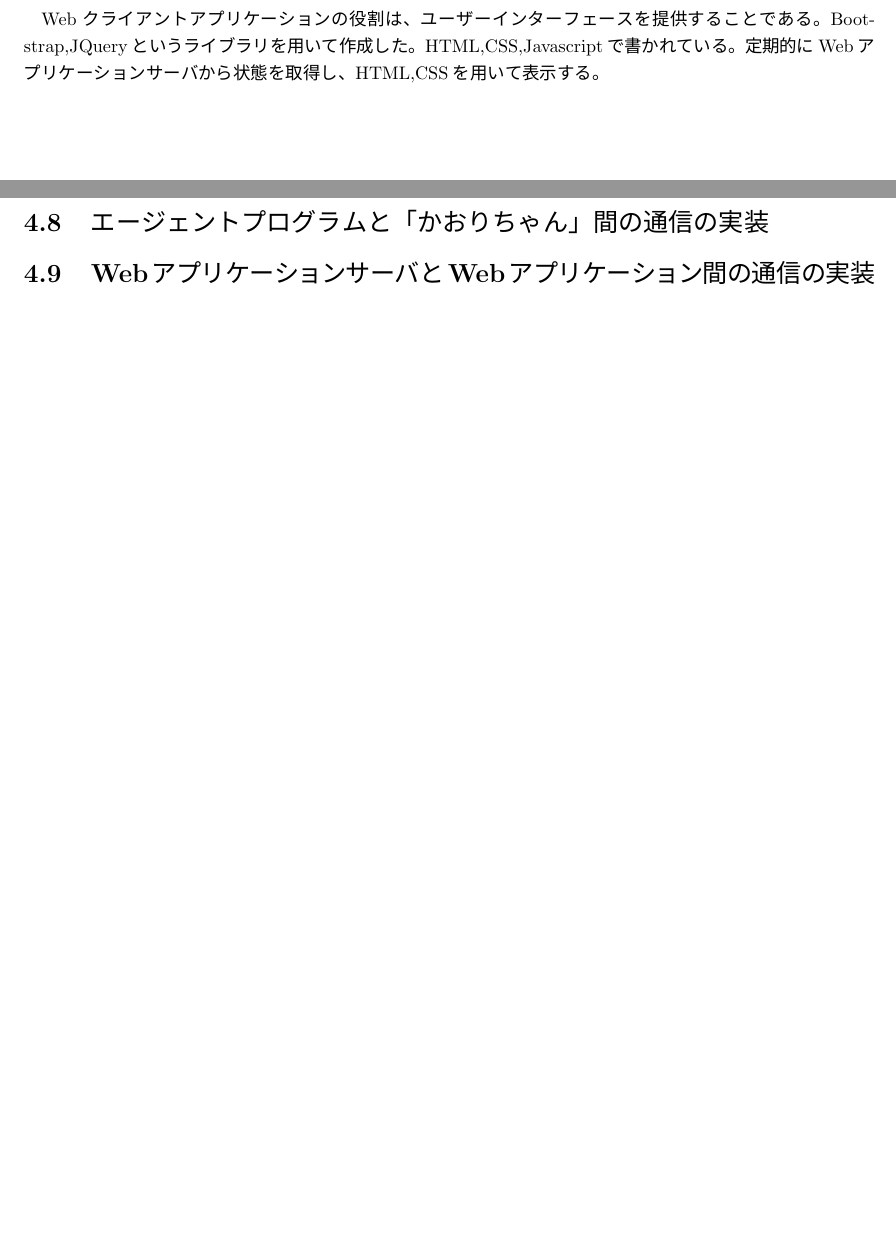
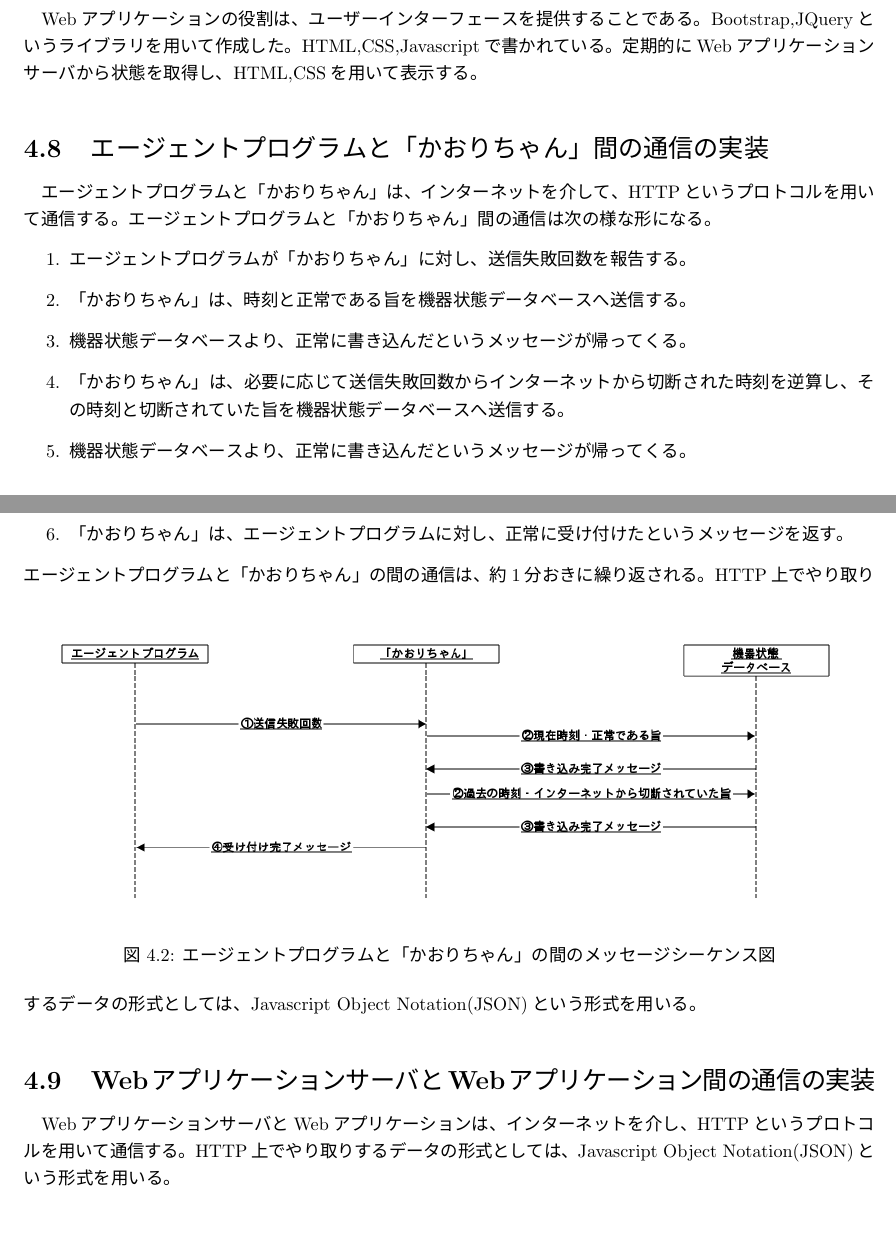
Before and after one commit to miyasakakoki/MasterThesis, a LaTeX thesis (thesis.tex, which reads implementation.tex): two parts of pages 14 and 15 of 19 before the commit and two parts of pages 15 and 16 of 20 after it, joined at a grey line, cut so that both start at the same text. The pictures show the PDF file thesis.pdf that the author committed with the source.

Commit message:
さらに詳しくしてみた。

```diff
--- a/implementation.tex
+++ b/implementation.tex
@@ -41,14 +41,14 @@ Webアプリケーションからの要求に答え、現在の機器の状態
 \subsection{エージェントプログラム}
 %（エージェントプログラムとは何なのか）
 エージェントプログラムとは、IoT機器上にインストールされるプログラムである。
-エージェントプログラムの役割は、自身の状態を検知・記録し、送信失敗回数と共に「かおりちゃん」へ報告することである。
+エージェントプログラムの役割は、定期的に送信失敗回数を「かおりちゃん」へ報告することである。
 送信失敗回数とは、ネットワークの不具合等により、機器監視サーバーへ送信されなかった報告の数である。
 自発的に状態を報告するため、IoT機器にプライベートアドレスが付与されていても、状態を検知することができる。
 また、HTTPを用いるため、間のネットワークにてブロックされることがない。
 
 \subsection{「かおりちゃん」}
 かおりちゃんとは、エージェントプログラム用インターフェースで、サーバー上で動くプログラムである。
-かおりちゃんの役割は、エージェントプログラムから送信された各機器の状態を、時刻と共に機器状態データベースへ書き込む事である。
+かおりちゃんの役割は、エージェントプログラムから送信されたメッセージを受け取り、現在の時刻と正常である旨を機器状態データベースへ書き込む。
 また、エージェントプログラムから送られた送信失敗回数から、IoT機器がインターネットから切断された時刻を逆算し、機器状態データベースへ書き込む事も行う。
 
 
@@ -116,11 +116,11 @@ Webアプリケーションは、3つのWebページから成り立っている
 \end{itemize}
 
 \section{エージェントプログラムの実装}
-エージェントプログラムの役割は、定期的にIoT機器の状態を検知し、IoT機器監視サーバーに送信することである。
-約1分おきに、自身が稼働している事を示すメッセージと送信失敗回数を、「かおりちゃん」へ送信する。
+エージェントプログラムの役割は、送信失敗回数を定期的にIoT機器監視サーバーに送信することにある。
+約1分おきに、送信失敗回数を、「かおりちゃん」へ送信する。
 どのようなLinux環境でも動作することを考え、Shellスクリプトにて実装した。
 
 \section{「かおりちゃん」の実装}
-「かおりちゃん」の役割は、エージェントプログラムから送信された各機器の状態を、時刻と共に機器状態データベースへ書き込むことと、
-エージェントプログラムから送られた送信失敗回数から、インターネットより切断された時刻を逆算し、機器状態データベースへ書き込む事である。
+「かおりちゃん」の役割は、エージェントプログラムから送信失敗回数を受け取り、時刻と正常である旨を機器状態データベースへ書き込むこと、
+また、エージェントプログラムから送られた送信失敗回数から、インターネットより切断された時刻を逆算し、機器状態データベースへ書き込む事である。
 Falconと呼ばれるAPIの作成に特化したフレームワークを使用し、Pythonにて実装した。
@@ -144,3 +145 @@ Webサーバーアプリケーションの役割は、与えられたHTTPリク
 Flaskと呼ばれるWebアプリケーションフレームワークを用いた。Pythonを使用している。
-
-\section{Webクライアントアプリケーション}
@@ -185,6 +171,5 @@ URLの設計として次のようになっている。
 		ログインチェックをし、該当のデバイスIDを持つデバイスをデータベースから削除する。
 \end{description}
 
-\subsection{「かおりちゃん」とエージェントプログラムの通信}
-\subsection{WebアプリケーションサーバとWebアプリケーションの通信}
-\end{comment}
+
+\section{Webアプリケーション}
@@ -190,0 +180,27 @@ URLの設計として次のようになっている。
+\section{エージェントプログラムと「かおりちゃん」間の通信の実装}
+%このような形式で、どんな情報を伝えているのか。
+%特徴としてどのような事があるのか
+エージェントプログラムと「かおりちゃん」は、インターネットを介して、HTTPというプロトコルを用いて通信する。
+エージェントプログラムと「かおりちゃん」間の通信は次の様な形になる。
+\begin{enumerate}
+	\item エージェントプログラムが「かおりちゃん」に対し、送信失敗回数を報告する。
+	\item 「かおりちゃん」は、時刻と正常である旨を機器状態データベースへ送信する。
+	\item 機器状態データベースより、正常に書き込んだというメッセージが帰ってくる。
+	\item 「かおりちゃん」は、必要に応じて送信失敗回数からインターネットから切断された時刻を逆算し、その時刻と切断されていた旨を機器状態データベースへ送信する。
+	\item 機器状態データベースより、正常に書き込んだというメッセージが帰ってくる。
+	\item 「かおりちゃん」は、エージェントプログラムに対し、正常に受け付けたというメッセージを返す。
+\end{enumerate}
+エージェントプログラムと「かおりちゃん」の間の通信は、約1分おきに繰り返される。
+\begin{figure}[htbp]
+\includegraphics[width=16cm]{images/seq1.png}
+\caption{エージェントプログラムと「かおりちゃん」の間のメッセージシーケンス図}
+\label{fig:blockdiagram}
+\end{figure}
+HTTP上でやり取りするデータの形式としては、Javascript Object Notation(JSON)という形式を用いる。
+
+
+
+\section{WebアプリケーションサーバとWebアプリケーション間の通信の実装}
+%どのような形式で、どのような情報を伝えているのか。
+WebアプリケーションサーバとWebアプリケーションは、インターネットを介し、HTTPというプロトコルを用いて通信する。
+HTTP上でやり取りするデータの形式としては、Javascript Object Notation(JSON)という形式を用いる。
```
Also changed, not shown: thesis.tex (+21 -0 lines), images/seq1.png (added), thesis.pdf, implementation.tex (32 more changed lines), 1 other file.
